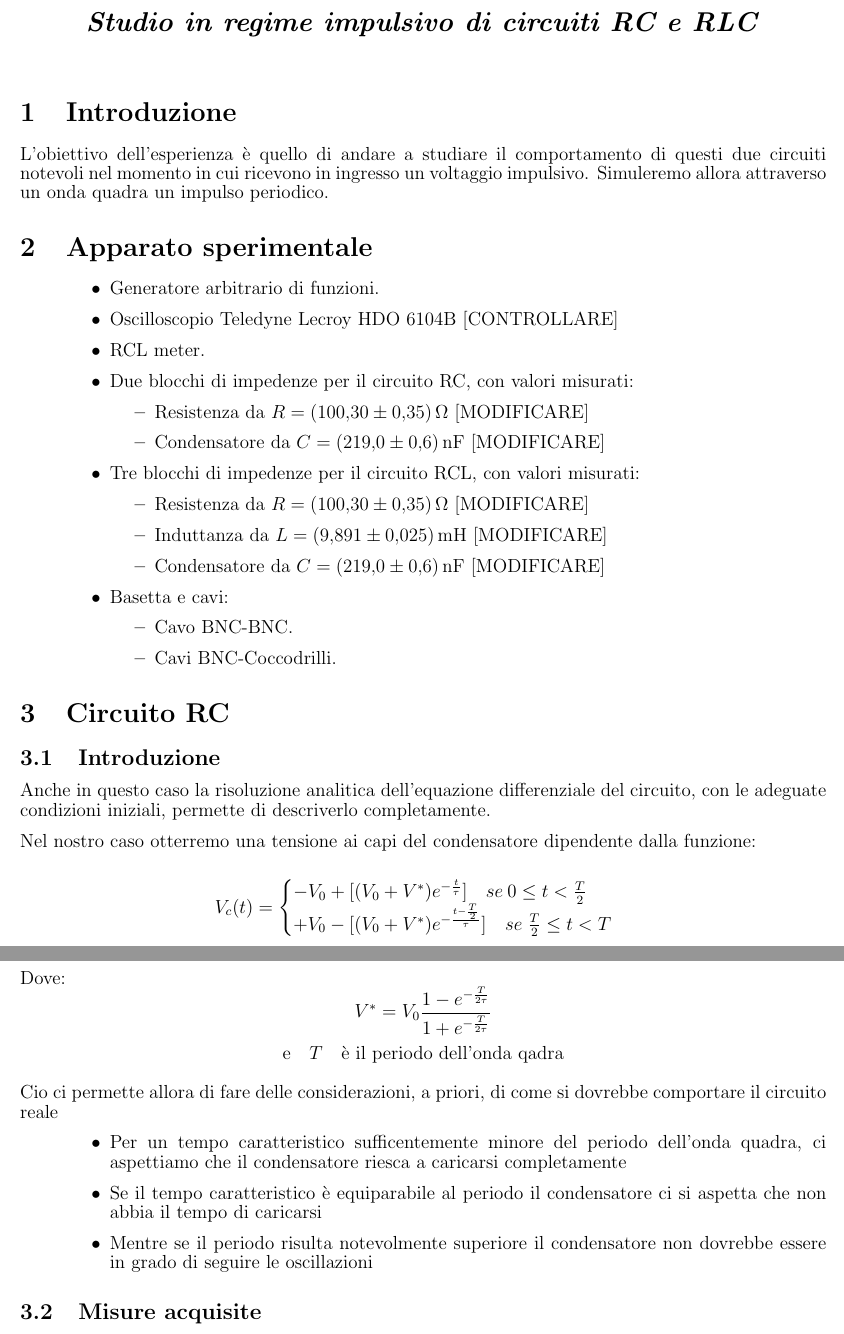
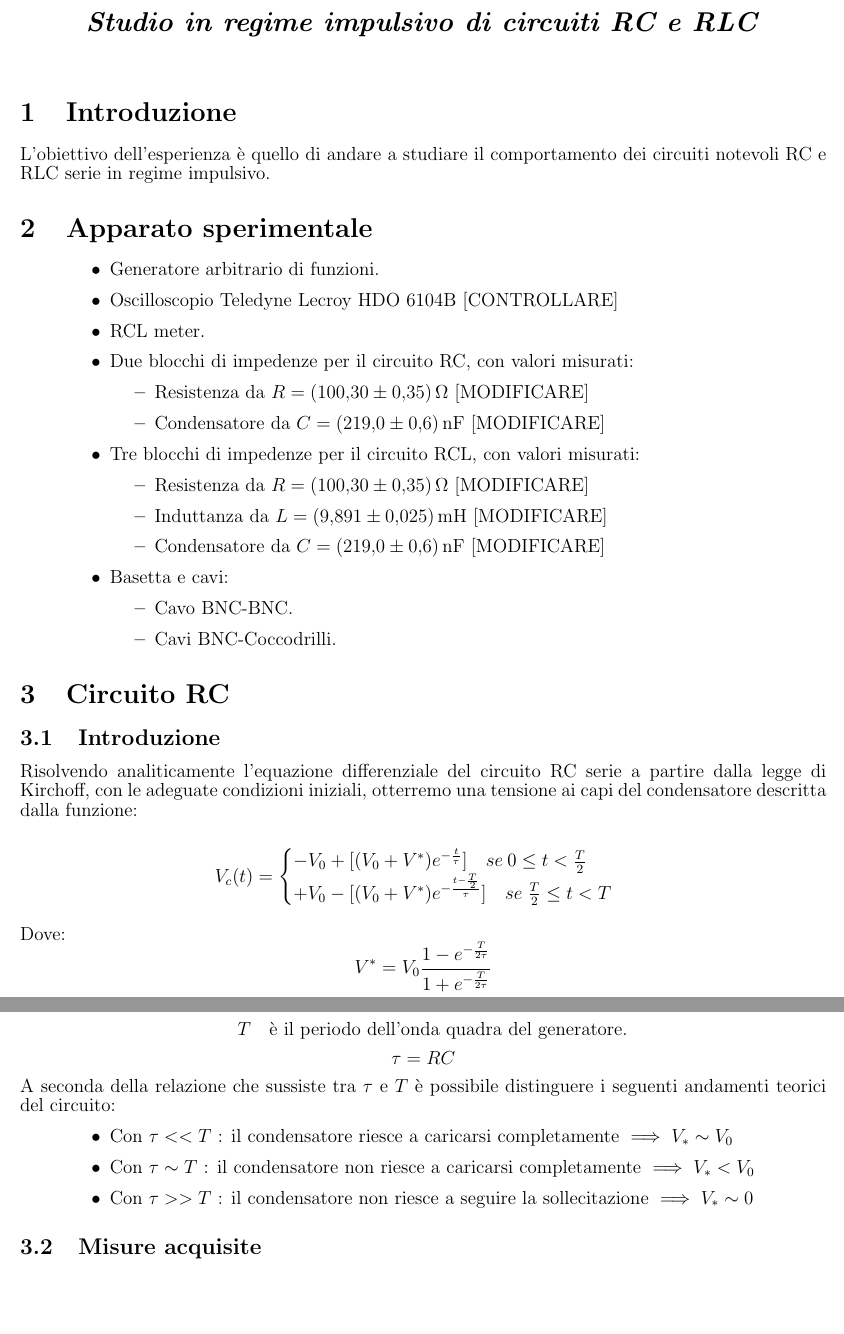
Before and after one commit to adruin0/esperienza-5, a LaTeX document (Relazione/Relazione_5.tex): two parts of pages 1 and 2 of 3, joined at a grey line, cut so that both start at the same text, the shorter picture padded with empty space. Compiled offline with pdfLaTeX.

Commit message:
ale mattina

```diff
--- a/Relazione/Relazione_5.tex
+++ b/Relazione/Relazione_5.tex
@@ -98,8 +98,9 @@
 %\bigskip
 
 \section{Introduzione}
-L'obiettivo dell'esperienza è quello di andare a studiare il comportamento di questi due circuiti notevoli nel
-momento in cui ricevono in ingresso un voltaggio impulsivo. Simuleremo allora attraverso un onda quadra un impulso periodico.
+L'obiettivo dell'esperienza è quello di andare a studiare il comportamento dei circuiti notevoli RC e RLC serie in regime impulsivo.
+
+
 \section{Apparato sperimentale}
 \begin{itemize}[leftmargin=2cm]
     \item Generatore arbitrario di funzioni.
@@ -126,10 +127,7 @@ momento in cui ricevono in ingresso un voltaggio impulsivo. Simuleremo allora at
 
 \section{Circuito RC}
 \subsection{Introduzione}
-Anche in questo caso la risoluzione analitica dell'equazione differenziale del circuito, con le adeguate condizioni iniziali, permette
-di descriverlo completamente.
-
-Nel nostro caso otterremo una tensione ai capi del condensatore dipendente dalla funzione:
+Risolvendo analiticamente l'equazione differenziale del circuito RC serie a partire dalla legge di Kirchoff, con le adeguate condizioni iniziali, otterremo una tensione ai capi del condensatore descritta dalla funzione:
 
 
 \[V_c(t)=
@@ -140,13 +138,13 @@ Nel nostro caso otterremo una tensione ai capi del condensatore dipendente dalla
 \]
 
 Dove: \[ V^*= V_0 \frac{1-e^{-\frac{T}{2\tau}}}{1+e^{-\frac{T}{2\tau}}}\]
-\[\text{e} \quad T \quad\text{è il periodo dell'onda qadra}\]
-
-Cio ci permette allora di fare delle considerazioni, a priori, di come si dovrebbe comportare il circuito reale
+\[ \quad T \quad\text{è il periodo dell'onda quadra del generatore.}\]
+\[ \tau = RC\]
+A seconda della relazione che sussiste tra \(\tau\) e \(T\) è possibile distinguere i seguenti andamenti teorici del circuito:
 \begin{itemize}[leftmargin=2cm]
-    \item Per un tempo caratteristico sufficentemente minore del periodo dell'onda quadra, ci aspettiamo che il condensatore riesca a caricarsi completamente
-    \item Se il tempo caratteristico è equiparabile al periodo il condensatore ci si aspetta che non abbia il tempo di caricarsi
-    \item Mentre se il periodo risulta notevolmente superiore il condensatore non dovrebbe essere in grado di seguire le oscillazioni
+    \item Con \(\tau << T\) : il condensatore riesce a caricarsi completamente \(\implies V_*\sim V_0\)
+    \item Con  \(\tau \sim T\) : il condensatore non riesce a caricarsi completamente \(\implies V_*< V_0\)
+    \item Con \(\tau >> T\) : il condensatore non riesce a seguire la sollecitazione \(\implies V_*\sim 0\)
 \end{itemize}
 \subsection{\textbf{Misure acquisite}}
 Siamo andati a verificare, acquisendo attraverso l'oscilloscopio i dati, come i grafici voltaggio tempo variassero
```
Also changed, not shown: Relazione/Relazione_5.pdf, 1 other file.
